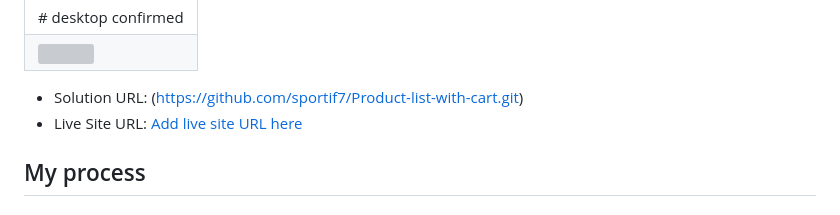
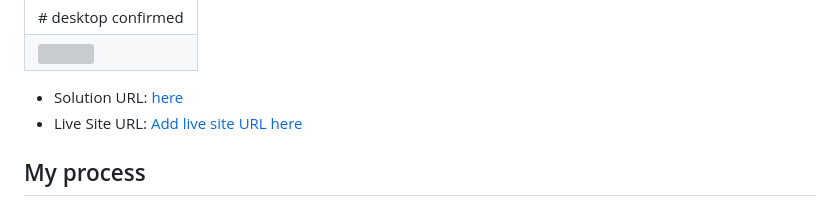
Before and after one commit to sportif7/Product-list-with-cart, a Markdown page: README.md, the part around the change. Drawn GitHub-style; grey boxes are pictures that could not be loaded.

```diff
--- a/README.md
+++ b/README.md
@@ -70,7 +70,7 @@ Users should be able to:
   </tr>
 </table>
 
-- Solution URL: (https://github.com/sportif7/Product-list-with-cart.git)
+- Solution URL: [here](https://github.com/sportif7/Product-list-with-cart.git)
 - Live Site URL: [Add live site URL here](https://your-live-site-url.com)
 
 ## My process
```
